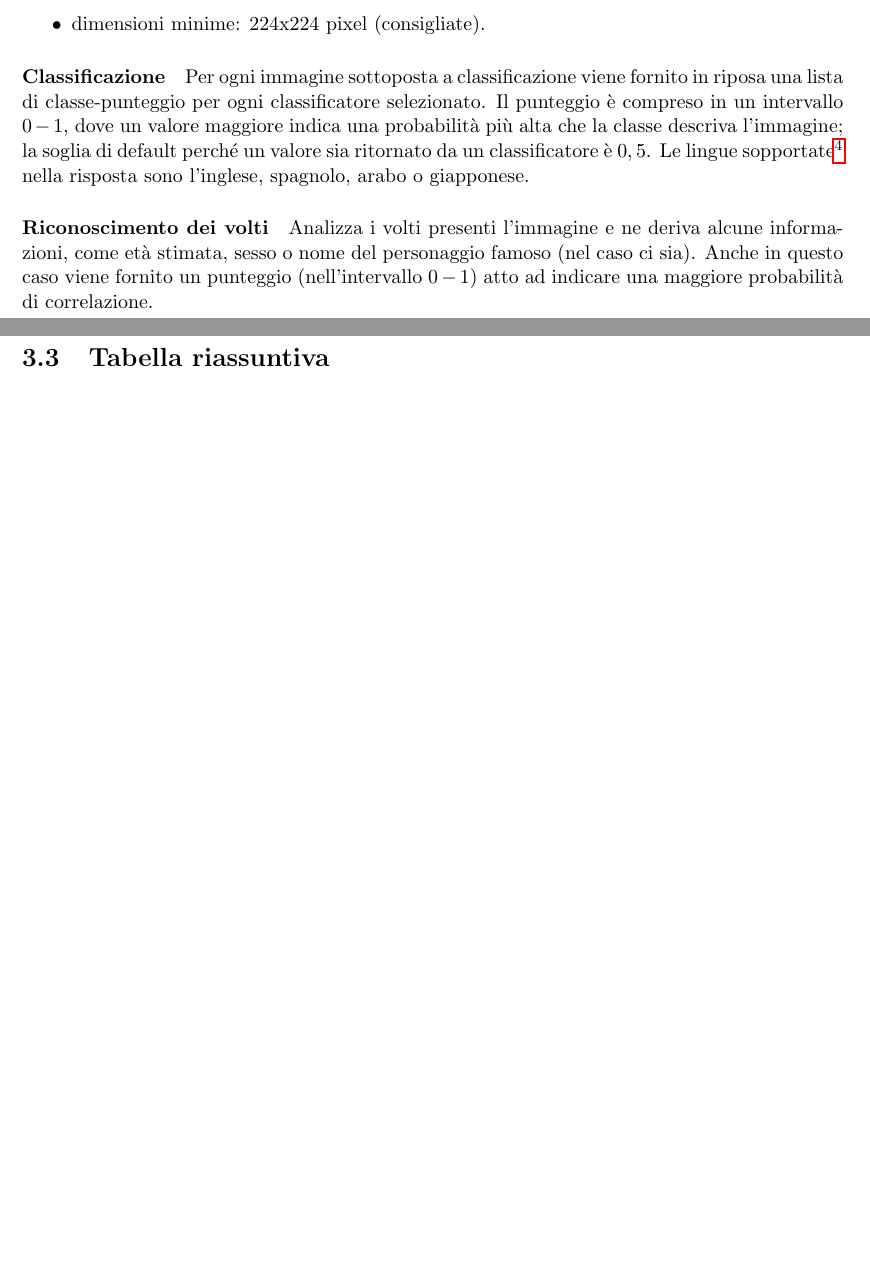
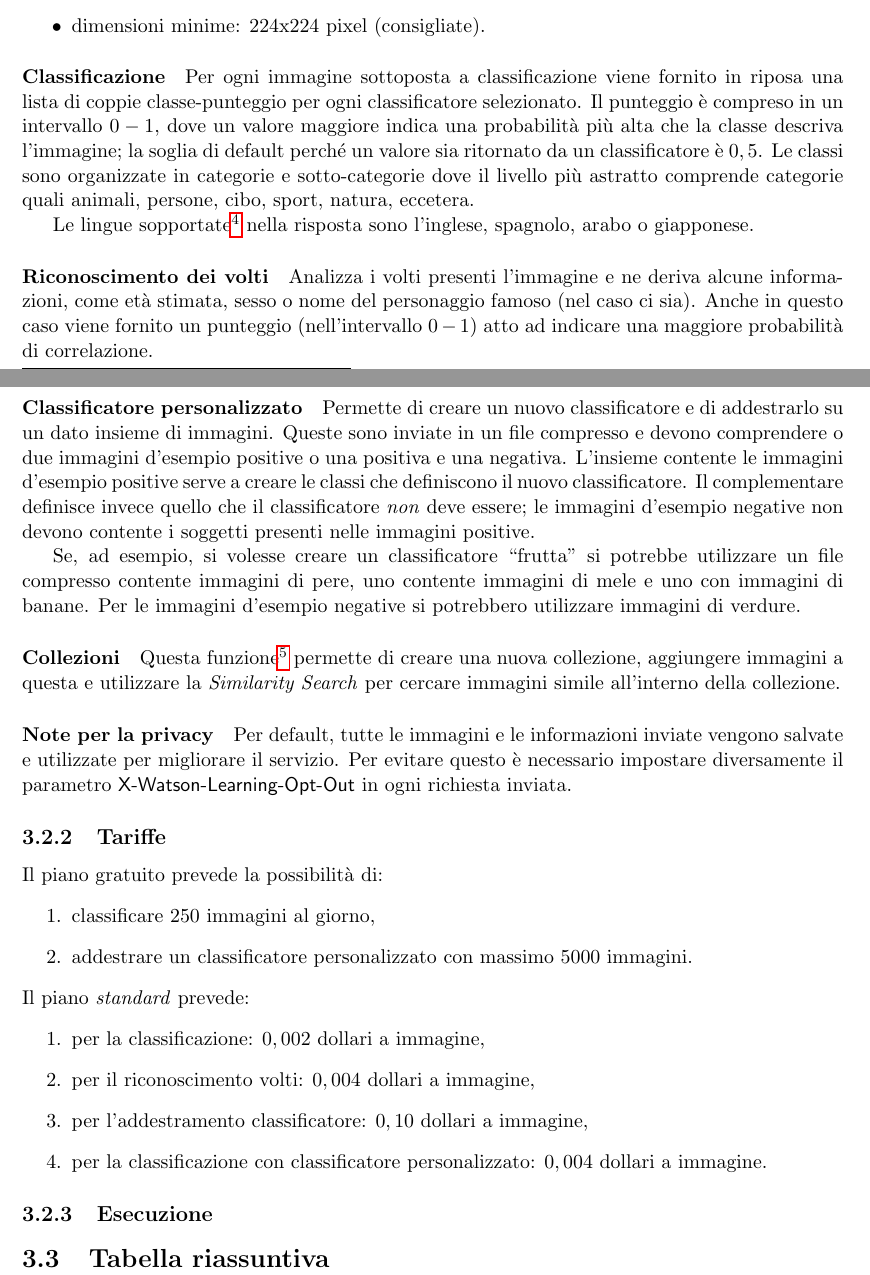
Before and after one commit to mromanelli9/ai-project, a LaTeX document (doc/relazione.tex): two parts of pages 5 and 6 of 8, joined at a grey line, cut so that both start at the same text. Compiled offline with pdfLaTeX.

Commit message:
finito parte panoramica dell'IBM e parte tariffe

```diff
--- a/doc/relazione.tex
+++ b/doc/relazione.tex
@@ -200,9 +200,39 @@ Il servizio di Visual Recognition\footnote{\url{https://www.ibm.com/watson/devel
 \item dimensioni minime: 224x224 pixel (consigliate).
 \end{itemize}
 
-\paragraph{Classificazione} Per ogni immagine sottoposta a classificazione viene fornito in riposa una lista di classe-punteggio per ogni classificatore selezionato. Il punteggio è compreso in un intervallo $0-1$, dove un valore maggiore indica una probabilità più alta che la classe descriva l'immagine; la soglia di default perché un valore sia ritornato da un classificatore è $0,5$. Le lingue sopportate\footnote{Al momento della stesura di questo documento.} nella risposta sono l'inglese, spagnolo, arabo o giapponese.
+\paragraph{Classificazione} Per ogni immagine sottoposta a classificazione viene fornito in riposa una lista di coppie classe-punteggio per ogni classificatore selezionato. Il punteggio è compreso in un intervallo $0-1$, dove un valore maggiore indica una probabilità più alta che la classe descriva l'immagine; la soglia di default perché un valore sia ritornato da un classificatore è $0,5$.
+Le classi sono organizzate in categorie e sotto-categorie dove il livello più astratto comprende categorie quali animali, persone, cibo, sport, natura, eccetera.
+
+Le lingue sopportate\footnote{Al momento della stesura di questo documento.} nella risposta sono l'inglese, spagnolo, arabo o giapponese.
 
 \paragraph{Riconoscimento dei volti} Analizza i volti presenti l'immagine e ne deriva alcune informazioni, come età stimata, sesso o nome del personaggio famoso (nel caso ci sia). Anche in questo caso viene fornito un punteggio (nell'intervallo $0-1$) atto ad indicare una maggiore probabilità di correlazione.
+
+\paragraph{Classificatore personalizzato} Permette di creare un nuovo classificatore e di addestrarlo su un dato insieme di immagini. Queste sono inviate in un file compresso e devono comprendere o due immagini d'esempio positive o una positiva e una negativa. L'insieme contente le immagini d'esempio positive serve a creare le classi che definiscono il nuovo classificatore. Il complementare definisce invece quello che il classificatore \textit{non} deve essere; le immagini d'esempio negative non devono contente i soggetti presenti nelle immagini positive.
+
+Se, ad esempio, si volesse creare un classificatore ``frutta'' si potrebbe utilizzare un file compresso contente immagini di pere, uno contente immagini di mele e uno con immagini di banane.
+Per le immagini d'esempio negative si potrebbero utilizzare immagini di verdure.
+
+\paragraph{Collezioni} Questa funzione\footnote{Questa funzione è ancora in fase BETA} permette di creare una nuova collezione, aggiungere immagini a questa e utilizzare la \textit{Similarity Search} per cercare immagini simile all'interno della collezione.
+
+\paragraph{Note per la privacy} Per default, tutte le immagini e le informazioni inviate vengono salvate e utilizzate per migliorare il servizio. Per evitare questo è necessario impostare diversamente il parametro \textsf{X-Watson-Learning-Opt-Out} in ogni richiesta inviata.
+
+\subsection{Tariffe}
+Il piano gratuito prevede la possibilità di:
+\begin{enumerate}
+\item classificare 250 immagini al giorno,
+\item addestrare un classificatore personalizzato con massimo 5000 immagini.
+\end{enumerate}
+Il piano \textit{standard} prevede:
+\begin{enumerate}
+\item per la classificazione: $0,002$ dollari a immagine,
+\item per il riconoscimento volti: $0,004$ dollari a immagine,
+\item per l'addestramento classificatore: $0,10$ dollari a immagine,
+\item per la classificazione con classificatore personalizzato: $0,004$ dollari a immagine.
+\end{enumerate}
+
+
+\subsection{Esecuzione}
+
 
 %% Tabella
 \section{Tabella riassuntiva}
```
